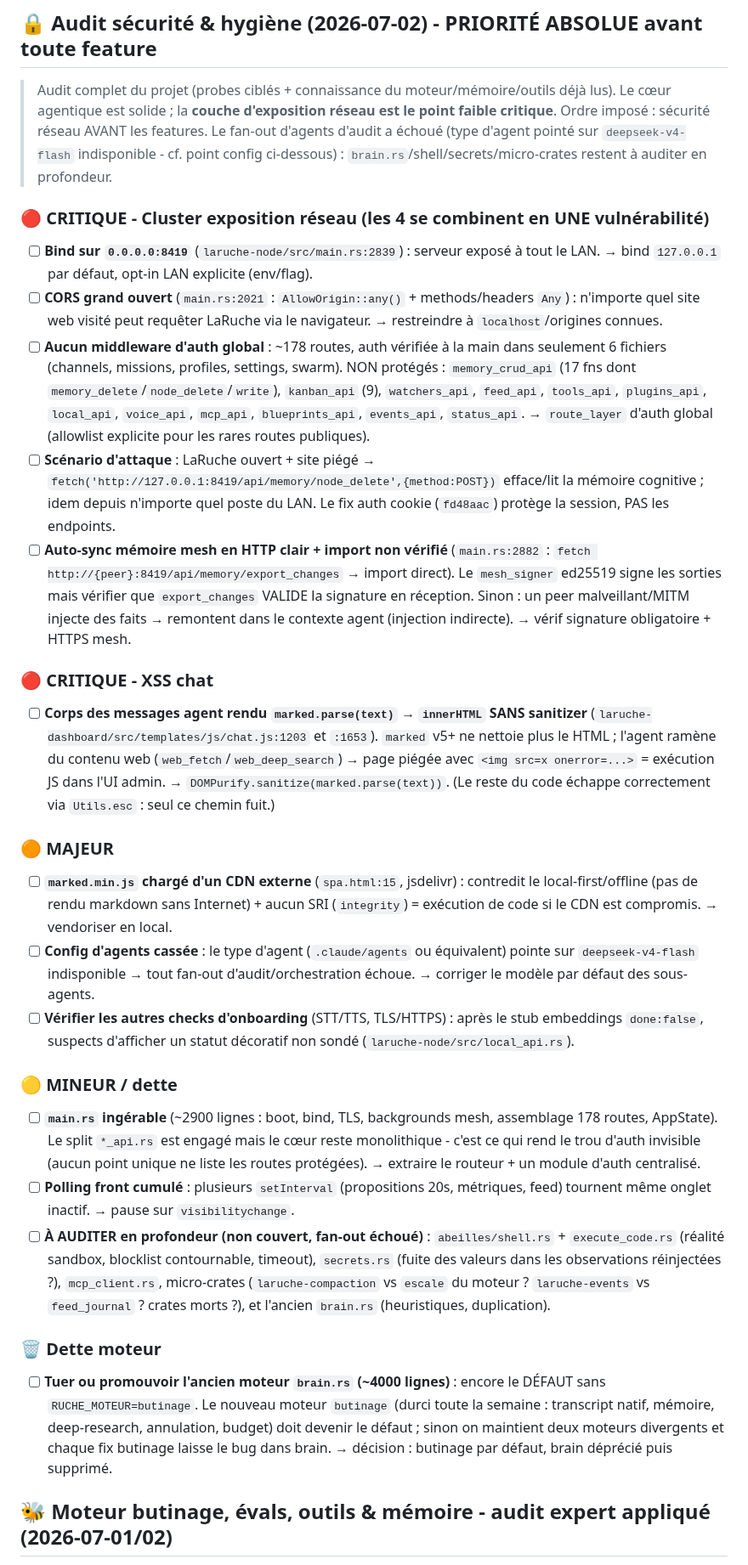
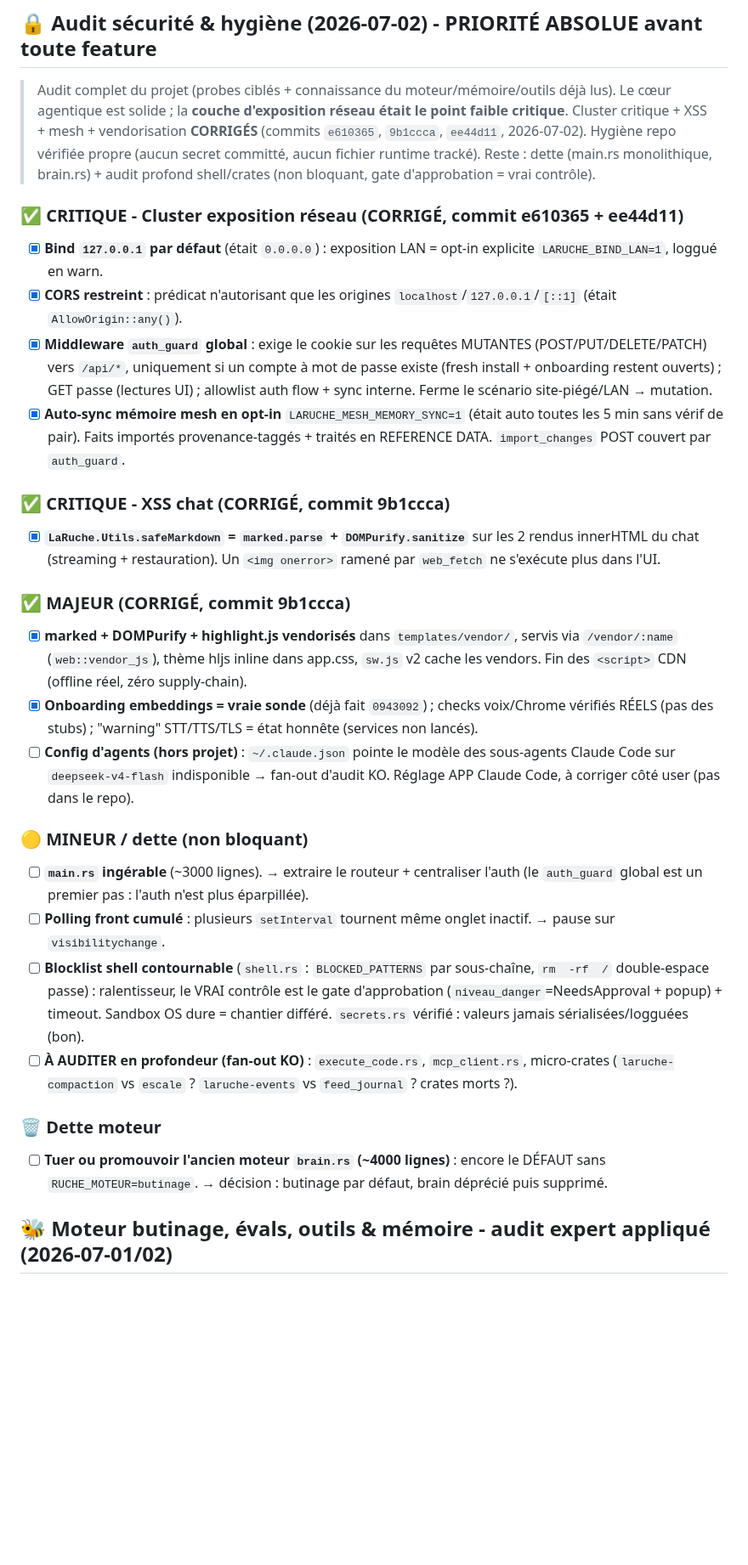
Before and after one commit to infinition/LaRuche, a Markdown page: ROADMAP.md, the part around the change. Shown at 85% size. Rendered like a GitHub page; blank space fills up the shorter version.

Commit message:
docs(roadmap): cluster securite CORRIGE (coche), hygiene verifiee propre

```diff
--- a/ROADMAP.md
+++ b/ROADMAP.md
@@ -4,30 +4,30 @@
 
 ## 🔒 Audit sécurité & hygiène (2026-07-02) - PRIORITÉ ABSOLUE avant toute feature
 
-> Audit complet du projet (probes ciblés + connaissance du moteur/mémoire/outils déjà lus). Le cœur agentique est solide ; la **couche d'exposition réseau est le point faible critique**. Ordre imposé : sécurité réseau AVANT les features. Le fan-out d'agents d'audit a échoué (type d'agent pointé sur `deepseek-v4-flash` indisponible - cf. point config ci-dessous) : `brain.rs`/shell/secrets/micro-crates restent à auditer en profondeur.
+> Audit complet du projet (probes ciblés + connaissance du moteur/mémoire/outils déjà lus). Le cœur agentique est solide ; la **couche d'exposition réseau était le point faible critique**. Cluster critique + XSS + mesh + vendorisation **CORRIGÉS** (commits `e610365`, `9b1ccca`, `ee44d11`, 2026-07-02). Hygiène repo vérifiée propre (aucun secret committé, aucun fichier runtime tracké). Reste : dette (main.rs monolithique, brain.rs) + audit profond shell/crates (non bloquant, gate d'approbation = vrai contrôle).
 
-### 🔴 CRITIQUE - Cluster exposition réseau (les 4 se combinent en UNE vulnérabilité)
-- [ ] **Bind sur `0.0.0.0:8419`** (`laruche-node/src/main.rs:2839`) : serveur exposé à tout le LAN. → bind `127.0.0.1` par défaut, opt-in LAN explicite (env/flag).
-- [ ] **CORS grand ouvert** (`main.rs:2021` : `AllowOrigin::any()` + methods/headers `Any`) : n'importe quel site web visité peut requêter LaRuche via le navigateur. → restreindre à `localhost`/origines connues.
-- [ ] **Aucun middleware d'auth global** : ~178 routes, auth vérifiée à la main dans seulement 6 fichiers (channels, missions, profiles, settings, swarm). NON protégés : `memory_crud_api` (17 fns dont `memory_delete`/`node_delete`/`write`), `kanban_api` (9), `watchers_api`, `feed_api`, `tools_api`, `plugins_api`, `local_api`, `voice_api`, `mcp_api`, `blueprints_api`, `events_api`, `status_api`. → `route_layer` d'auth global (allowlist explicite pour les rares routes publiques).
-- [ ] **Scénario d'attaque** : LaRuche ouvert + site piégé → `fetch('http://127.0.0.1:8419/api/memory/node_delete',{method:POST})` efface/lit la mémoire cognitive ; idem depuis n'importe quel poste du LAN. Le fix auth cookie (`fd48aac`) protège la session, PAS les endpoints.
-- [ ] **Auto-sync mémoire mesh en HTTP clair + import non vérifié** (`main.rs:2882` : `fetch http://{peer}:8419/api/memory/export_changes` → import direct). Le `mesh_signer` ed25519 signe les sorties mais vérifier que `export_changes` VALIDE la signature en réception. Sinon : un peer malveillant/MITM injecte des faits → remontent dans le contexte agent (injection indirecte). → vérif signature obligatoire + HTTPS mesh.
+### ✅ CRITIQUE - Cluster exposition réseau (CORRIGÉ, commit e610365 + ee44d11)
+- [x] **Bind `127.0.0.1` par défaut** (était `0.0.0.0`) : exposition LAN = opt-in explicite `LARUCHE_BIND_LAN=1`, loggué en warn.
+- [x] **CORS restreint** : prédicat n'autorisant que les origines `localhost`/`127.0.0.1`/`[::1]` (était `AllowOrigin::any()`).
+- [x] **Middleware `auth_guard` global** : exige le cookie sur les requêtes MUTANTES (POST/PUT/DELETE/PATCH) vers `/api/*`, uniquement si un compte à mot de passe existe (fresh install + onboarding restent ouverts) ; GET passe (lectures UI) ; allowlist auth flow + sync interne. Ferme le scénario site-piégé/LAN → mutation.
+- [x] **Auto-sync mémoire mesh en opt-in** `LARUCHE_MESH_MEMORY_SYNC=1` (était auto toutes les 5 min sans vérif de pair). Faits importés provenance-taggés + traités en REFERENCE DATA. `import_changes` POST couvert par `auth_guard`.
 
-### 🔴 CRITIQUE - XSS chat
-- [ ] **Corps des messages agent rendu `marked.parse(text)` → `innerHTML` SANS sanitizer** (`laruche-dashboard/src/templates/js/chat.js:1203` et `:1653`). `marked` v5+ ne nettoie plus le HTML ; l'agent ramène du contenu web (`web_fetch`/`web_deep_search`) → page piégée avec `<img src=x onerror=...>` = exécution JS dans l'UI admin. → `DOMPurify.sanitize(marked.parse(text))`. (Le reste du code échappe correctement via `Utils.esc` : seul ce chemin fuit.)
+### ✅ CRITIQUE - XSS chat (CORRIGÉ, commit 9b1ccca)
+- [x] **`LaRuche.Utils.safeMarkdown` = `marked.parse` + `DOMPurify.sanitize`** sur les 2 rendus innerHTML du chat (streaming + restauration). Un `<img onerror>` ramené par `web_fetch` ne s'exécute plus dans l'UI.
 
-### 🟠 MAJEUR
-- [ ] **`marked.min.js` chargé d'un CDN externe** (`spa.html:15`, jsdelivr) : contredit le local-first/offline (pas de rendu markdown sans Internet) + aucun SRI (`integrity`) = exécution de code si le CDN est compromis. → vendoriser en local.
-- [ ] **Config d'agents cassée** : le type d'agent (`.claude/agents` ou équivalent) pointe sur `deepseek-v4-flash` indisponible → tout fan-out d'audit/orchestration échoue. → corriger le modèle par défaut des sous-agents.
-- [ ] **Vérifier les autres checks d'onboarding** (STT/TTS, TLS/HTTPS) : après le stub embeddings `done:false`, suspects d'afficher un statut décoratif non sondé (`laruche-node/src/local_api.rs`).
+### ✅ MAJEUR (CORRIGÉ, commit 9b1ccca)
+- [x] **marked + DOMPurify + highlight.js vendorisés** dans `templates/vendor/`, servis via `/vendor/:name` (`web::vendor_js`), thème hljs inline dans app.css, `sw.js` v2 cache les vendors. Fin des `<script>` CDN (offline réel, zéro supply-chain).
+- [x] **Onboarding embeddings = vraie sonde** (déjà fait `0943092`) ; checks voix/Chrome vérifiés RÉELS (pas des stubs) ; "warning" STT/TTS/TLS = état honnête (services non lancés).
+- [ ] **Config d'agents (hors projet)** : `~/.claude.json` pointe le modèle des sous-agents Claude Code sur `deepseek-v4-flash` indisponible → fan-out d'audit KO. Réglage APP Claude Code, à corriger côté user (pas dans le repo).
 
-### 🟡 MINEUR / dette
-- [ ] **`main.rs` ingérable** (~2900 lignes : boot, bind, TLS, backgrounds mesh, assemblage 178 routes, AppState). Le split `*_api.rs` est engagé mais le cœur reste monolithique - c'est ce qui rend le trou d'auth invisible (aucun point unique ne liste les routes protégées). → extraire le routeur + un module d'auth centralisé.
-- [ ] **Polling front cumulé** : plusieurs `setInterval` (propositions 20s, métriques, feed) tournent même onglet inactif. → pause sur `visibilitychange`.
-- [ ] **À AUDITER en profondeur (non couvert, fan-out échoué)** : `abeilles/shell.rs` + `execute_code.rs` (réalité sandbox, blocklist contournable, timeout), `secrets.rs` (fuite des valeurs dans les observations réinjectées ?), `mcp_client.rs`, micro-crates (`laruche-compaction` vs `escale` du moteur ? `laruche-events` vs `feed_journal` ? crates morts ?), et l'ancien `brain.rs` (heuristiques, duplication).
+### 🟡 MINEUR / dette (non bloquant)
+- [ ] **`main.rs` ingérable** (~3000 lignes). → extraire le routeur + centraliser l'auth (le `auth_guard` global est un premier pas : l'auth n'est plus éparpillée).
+- [ ] **Polling front cumulé** : plusieurs `setInterval` tournent même onglet inactif. → pause sur `visibilitychange`.
+- [ ] **Blocklist shell contournable** (`shell.rs` : `BLOCKED_PATTERNS` par sous-chaîne, `rm  -rf  /` double-espace passe) : ralentisseur, le VRAI contrôle est le gate d'approbation (`niveau_danger`=NeedsApproval + popup) + timeout. Sandbox OS dure = chantier différé. `secrets.rs` vérifié : valeurs jamais sérialisées/logguées (bon).
+- [ ] **À AUDITER en profondeur (fan-out KO)** : `execute_code.rs`, `mcp_client.rs`, micro-crates (`laruche-compaction` vs `escale` ? `laruche-events` vs `feed_journal` ? crates morts ?).
 
 ### 🗑️ Dette moteur
-- [ ] **Tuer ou promouvoir l'ancien moteur `brain.rs` (~4000 lignes)** : encore le DÉFAUT sans `RUCHE_MOTEUR=butinage`. Le nouveau moteur `butinage` (durci toute la semaine : transcript natif, mémoire, deep-research, annulation, budget) doit devenir le défaut ; sinon on maintient deux moteurs divergents et chaque fix butinage laisse le bug dans brain. → décision : butinage par défaut, brain déprécié puis supprimé.
+- [ ] **Tuer ou promouvoir l'ancien moteur `brain.rs` (~4000 lignes)** : encore le DÉFAUT sans `RUCHE_MOTEUR=butinage`. → décision : butinage par défaut, brain déprécié puis supprimé.
 
 ## 🐝 Moteur butinage, évals, outils & mémoire - audit expert appliqué (2026-07-01/02)
 
```
